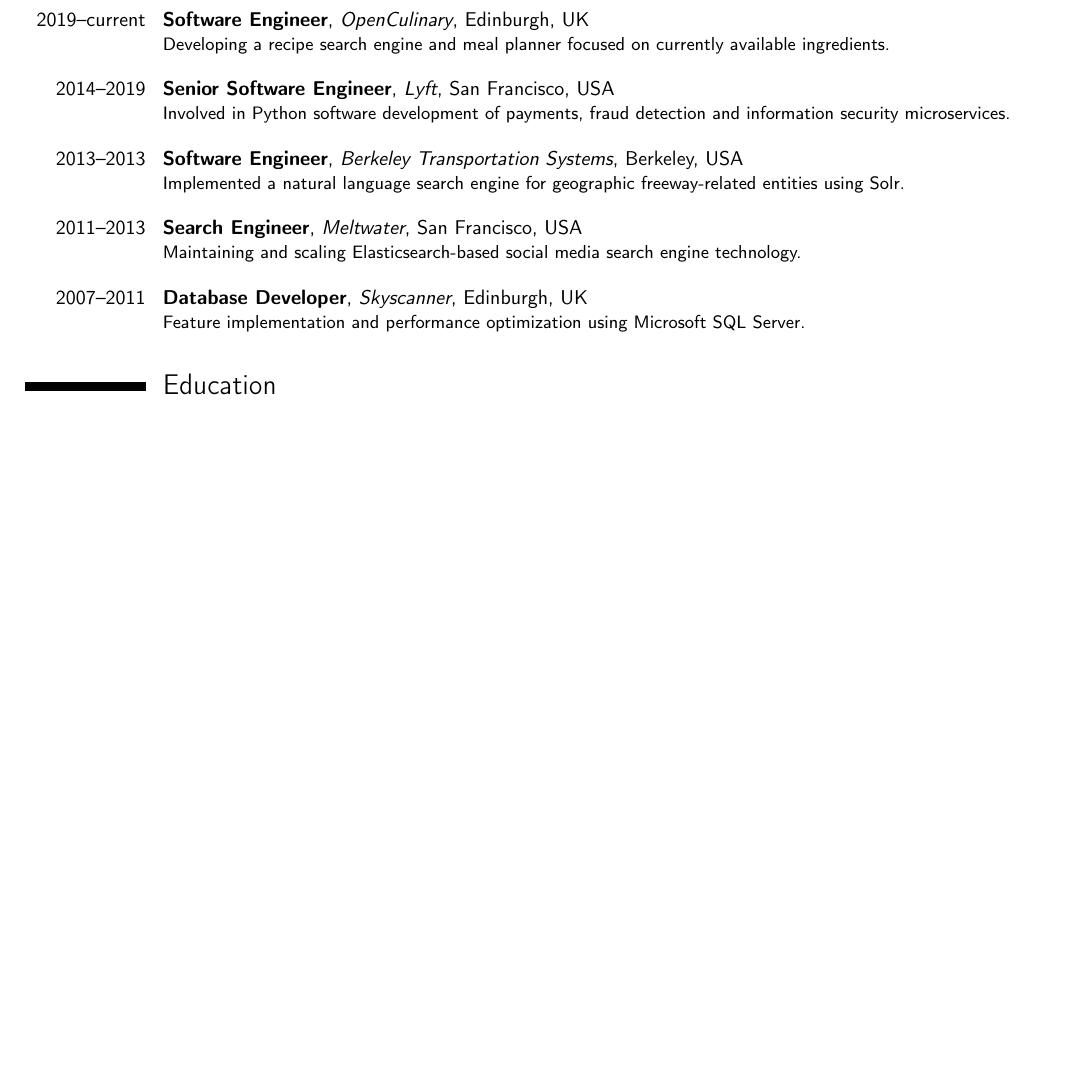
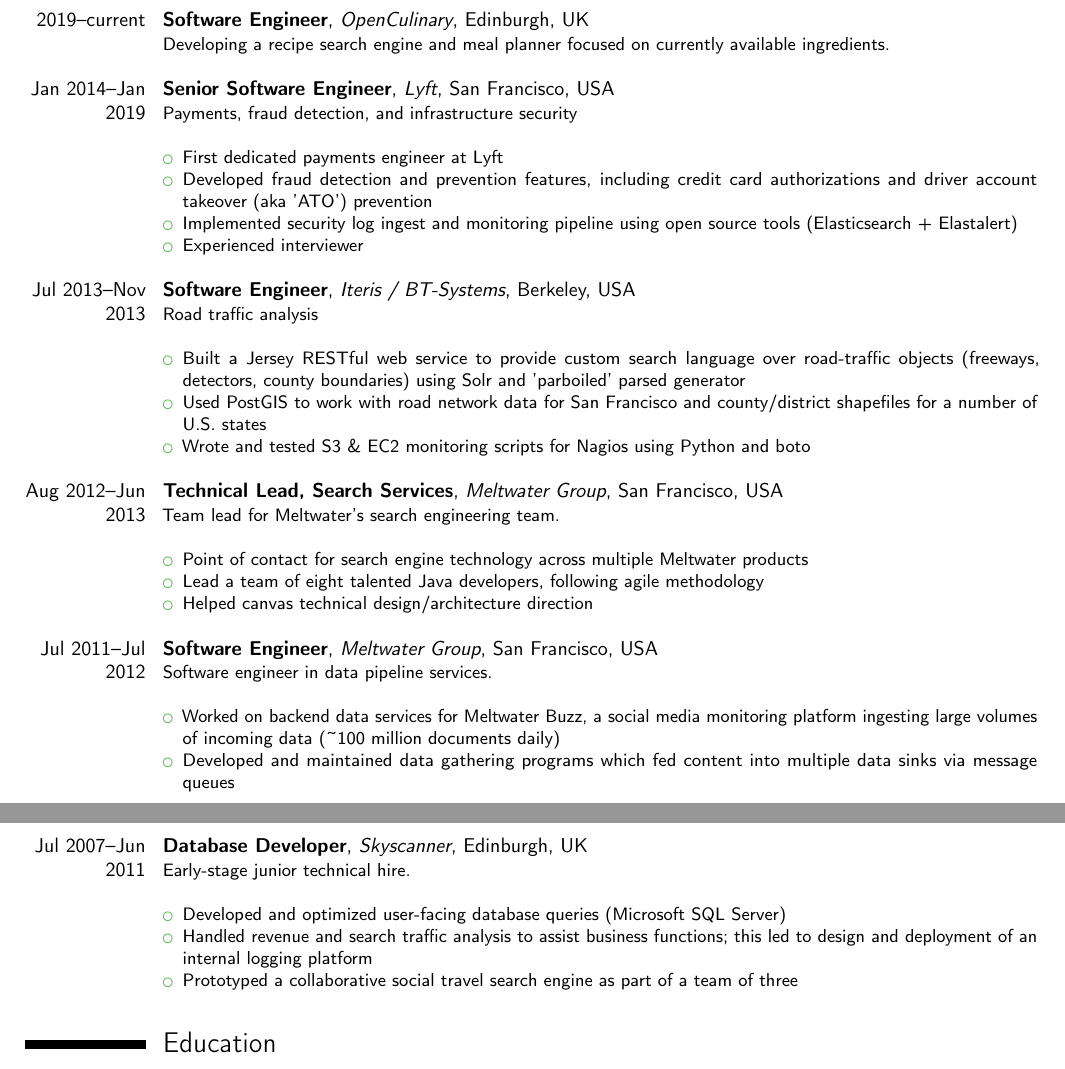
Before and after one commit to jayanthdeejay/resume, a LaTeX CV (résumé.tex): part of the page before the commit and two parts of pages 1 and 2 of 2 after it, the two joined at a grey line, cut so that both start at the same text, the shorter picture padded with empty space. Compiled offline with pdfLaTeX.

Commit message:
Merge experience list from previous résumé

```diff
--- a/résumé.tex
+++ b/résumé.tex
@@ -39,10 +39,53 @@
 
 \section{Experience}
 \cventry{2019--current}{Software Engineer}{OpenCulinary}{Edinburgh, UK}{}{Developing a recipe search engine and meal planner focused on currently available ingredients.\newline{}}%
-\cventry{2014--2019}{Senior Software Engineer}{Lyft}{San Francisco, USA}{}{Involved in Python software development of payments, fraud detection and information security microservices.\newline{}}%
-\cventry{2013--2013}{Software Engineer}{Berkeley Transportation Systems}{Berkeley, USA}{}{Implemented a natural language search engine for geographic freeway-related entities using Solr.\newline{}}%
-\cventry{2011--2013}{Search Engineer}{Meltwater}{San Francisco, USA}{}{Maintaining and scaling Elasticsearch-based social media search engine technology.\newline{}}%
-\cventry{2007--2011}{Database Developer}{Skyscanner}{Edinburgh, UK}{}{Feature implementation and performance optimization using Microsoft SQL Server.\newline{}}%
+\cventry{Jan 2014--Jan 2019}{Senior Software
+Engineer}{\href{http://www.lyft.com}{Lyft}}{San Francisco, USA}{}{Payments, fraud detection, and infrastructure security
+\newline{}
+\begin{itemize}
+\item First dedicated payments engineer at Lyft
+\item Developed fraud detection and prevention features, including credit
+card authorizations and driver account takeover (aka 'ATO') prevention
+\item Implemented security log ingest and monitoring pipeline using open source tools (Elasticsearch + Elastalert)
+\item Experienced interviewer
+\newline{}
+\end{itemize}}
+
+\cventry{Jul 2013--Nov 2013}{Software
+Engineer}{\href{http://www.iteris.com}{Iteris / BT-Systems}}{Berkeley, USA}{}{Road traffic analysis
+\newline{}
+\begin{itemize}
+\item Built a Jersey RESTful web service to provide custom search language over road-traffic objects (freeways, detectors, county boundaries) using Solr and 'parboiled' parsed generator
+\item Used PostGIS to work with road network data for San Francisco and county/district shapefiles for a number of U.S. states
+\item Wrote and tested S3 \& EC2 monitoring scripts for Nagios using Python and boto
+\newline{}
+\end{itemize}}
+
+\cventry{Aug 2012--Jun 2013}{Technical Lead, Search Services}{\href{http://www.meltwater.com}{Meltwater Group}}{San Francisco, USA}{}{Team lead for Meltwater's search engineering team.
+\newline{}
+\begin{itemize}
+\item Point of contact for search engine technology across multiple Meltwater products
+\item Lead a team of eight talented Java developers, following agile methodology
+\item Helped canvas technical design/architecture direction
+\newline{}
+\end{itemize}}
+
+\cventry{Jul 2011--Jul 2012}{Software Engineer}{\href{http://www.meltwater.com}{Meltwater Group}}{San Francisco, USA}{}{Software engineer in data pipeline services.
+\newline{}
+\begin{itemize}
+\item Worked on backend data services for Meltwater Buzz, a social media monitoring platform ingesting large volumes of incoming data (\textasciitilde{}100 million documents daily)
+\item Developed and maintained data gathering programs which fed content into multiple data sinks via message queues
+\newline{}
+\end{itemize}}
+
+\cventry{Jul 2007--Jun 2011}{Database Developer}{\href{http://www.skyscanner.net}{Skyscanner}}{Edinburgh, UK}{}{Early-stage junior technical hire.
+\newline{}
+\begin{itemize}
+\item Developed and optimized user-facing database queries (Microsoft SQL Server)
+\item Handled revenue and search traffic analysis to assist business functions; this led to design and deployment of an internal logging platform
+\item Prototyped a collaborative social travel search engine as part of a team of three
+\newline{}
+\end{itemize}}
 
 \section{Education}
 \cventry{2002--2007}{BSc. Computer Science}{University of Edinburgh}{}{\textit{1st Class Honours}}{}
```
Also changed, not shown: 1 other file.
